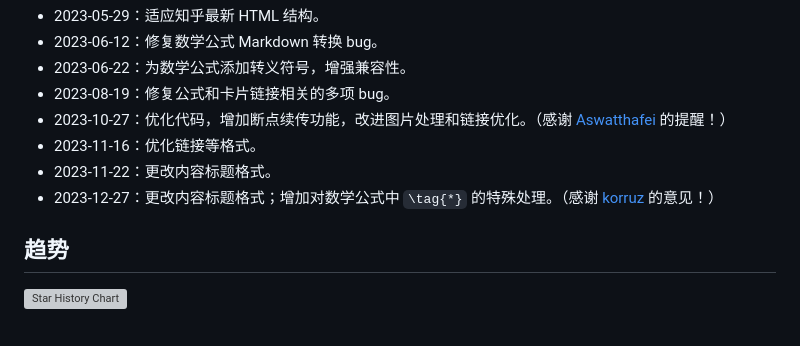
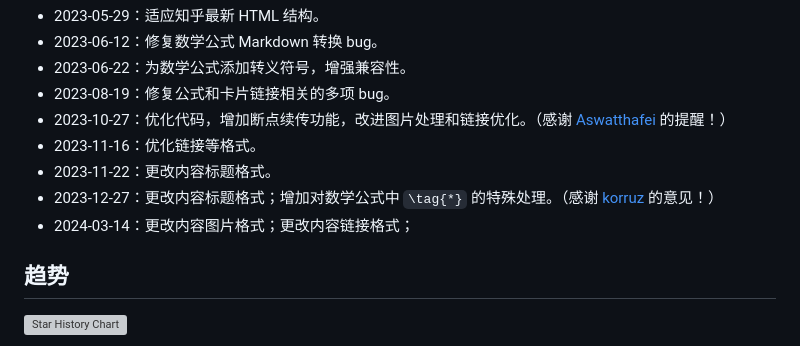
Before and after one commit to chenluda/zhihu-download, a Markdown page: README.md, the part around the change. Drawn GitHub-style; grey boxes are pictures that could not be loaded.

```diff
--- a/README.md
+++ b/README.md
@@ -79,6 +79,7 @@ python app.py
 * 2023-11-16：优化链接等格式。
 * 2023-11-22：更改内容标题格式。
 * 2023-12-27：更改内容标题格式；增加对数学公式中 `\tag{*}` 的特殊处理。（感谢 [korruz](https://github.com/korruz) 的意见！）
+* 2024-03-14：更改内容图片格式；更改内容链接格式；
 
 ## 趋势
 
```
